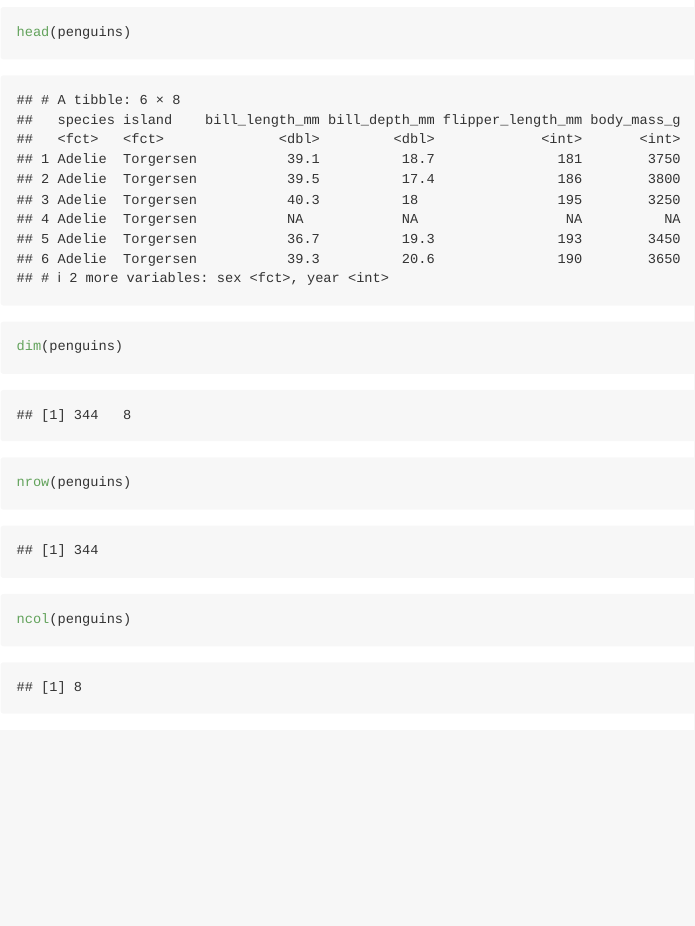
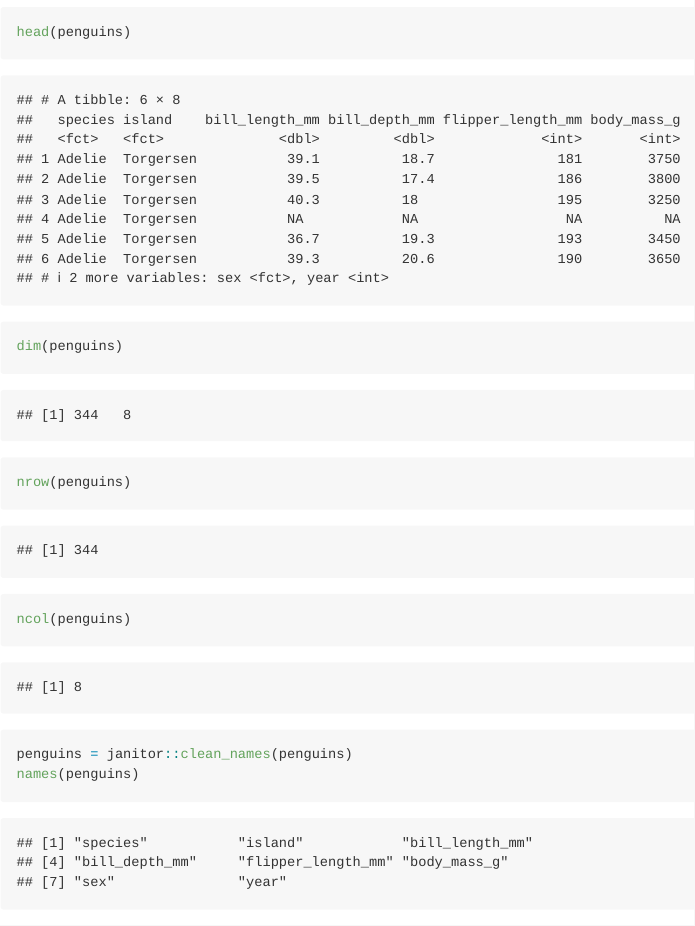
Before and after one commit to leejxxxx/P8105_HW1_LJ2607, an R Markdown document (p8105_hw1_lj2607.Rmd): the page in a window 1100 px wide, from 210 px down. Rendered offline with R 4.5, knitr and Pandoc, with nearby package versions; column names are cleaned by a stand-in for the janitor package.

Commit message:
clean up variable name

````diff
--- a/p8105_hw1_lj2607.Rmd
+++ b/p8105_hw1_lj2607.Rmd
@@ -19,3 +19,9 @@ dim(penguins)
 nrow(penguins)
 ncol(penguins)
 ```
+
+```{r}
+penguins = janitor::clean_names(penguins)
+names(penguins)
+
+```
````
